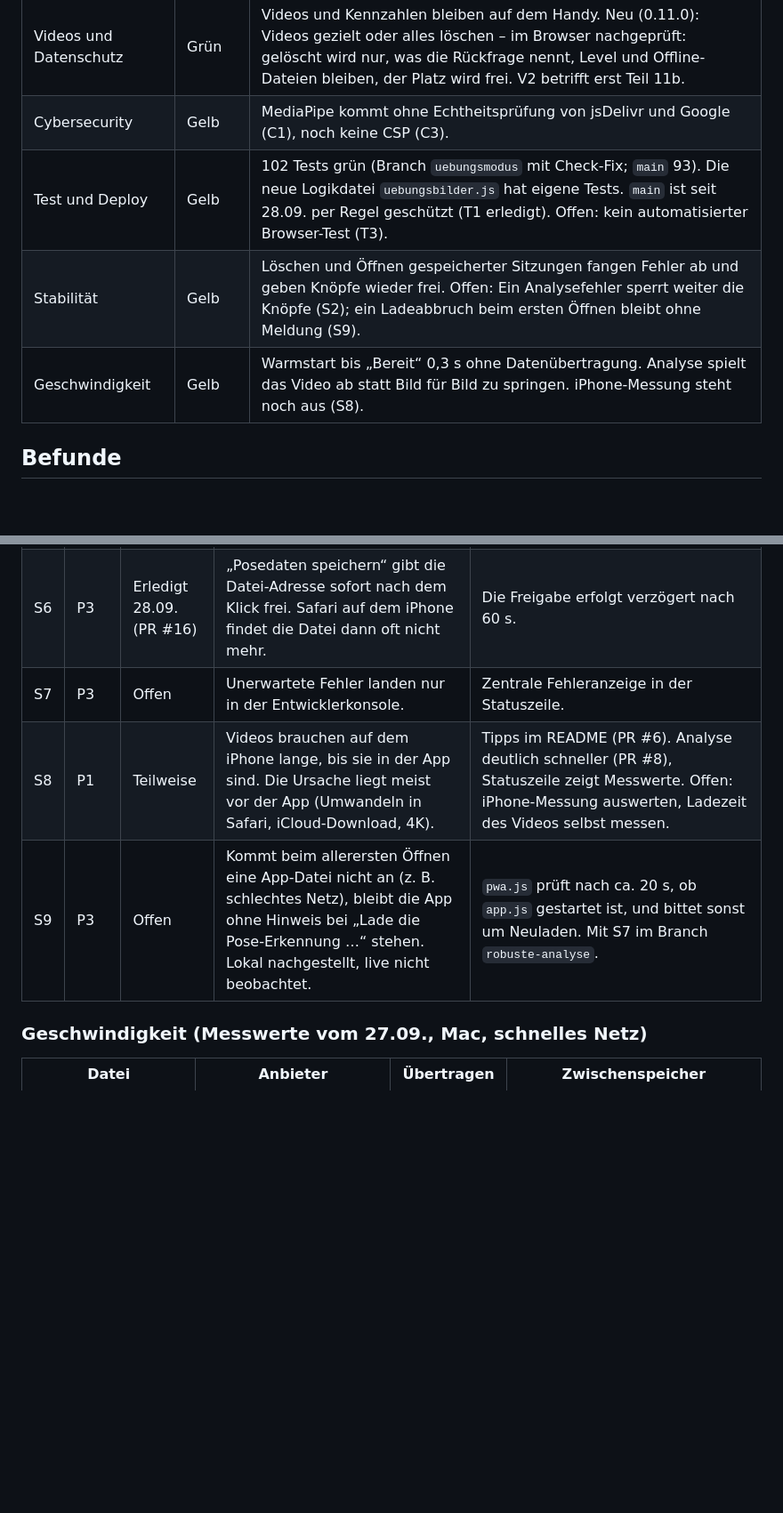
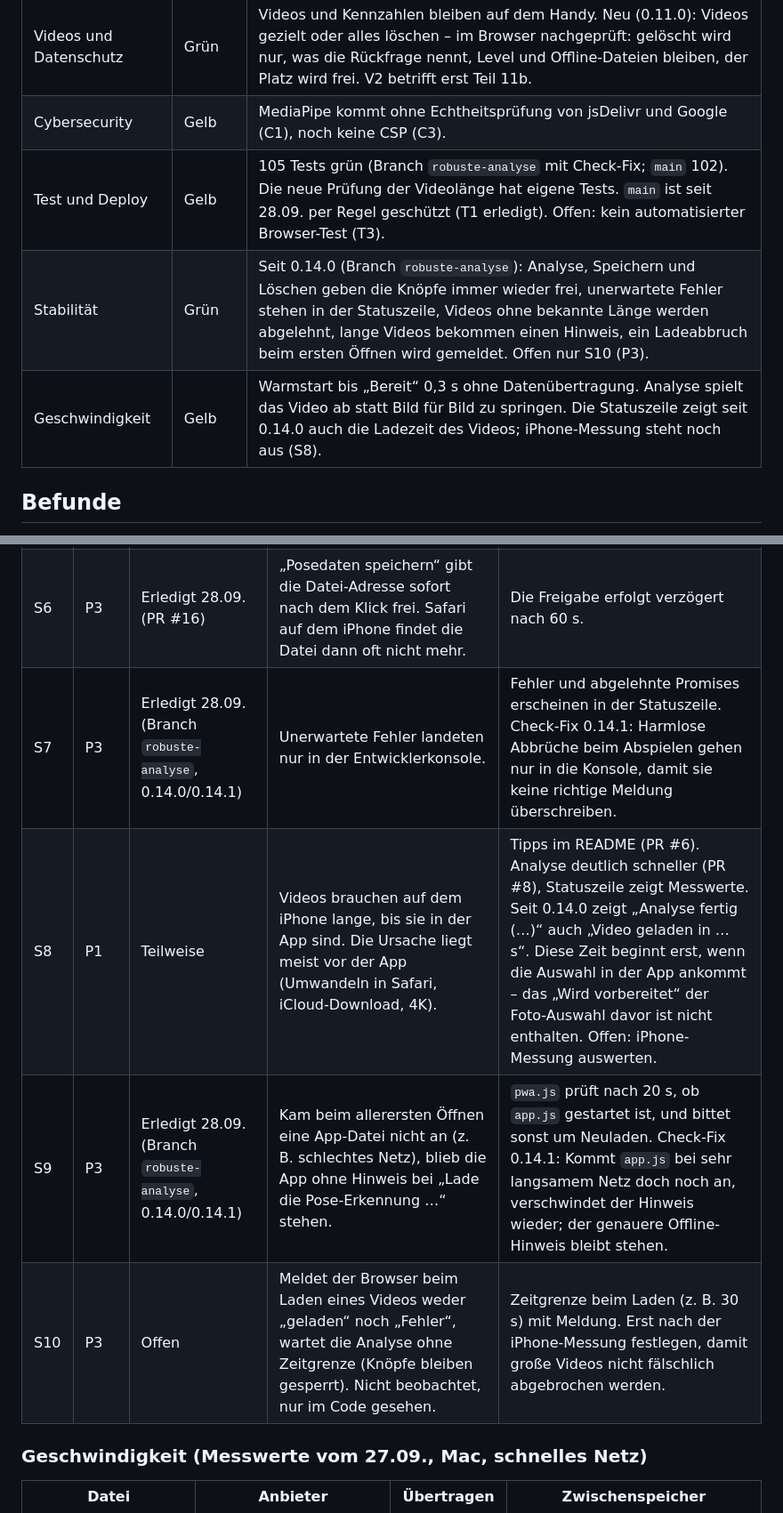
Before and after one commit to MarcelG91/golf-swing-coach, a Markdown page: docs/sicherheit/bericht.md, 2 parts joined by grey strips. Shown at 89% size. GitHub-like rendering; blank space fills up the shorter version.

```diff
--- a/docs/sicherheit/bericht.md
+++ b/docs/sicherheit/bericht.md
@@ -17,9 +18,9 @@ das GitHub-Konto ist abgesichert und die E-Mail-Adresse privat (Etappe S0 erledi
 |---|---|---|
 | Videos und Datenschutz | Grün | Videos und Kennzahlen bleiben auf dem Handy. Neu (0.11.0): Videos gezielt oder alles löschen – im Browser nachgeprüft: gelöscht wird nur, was die Rückfrage nennt, Level und Offline-Dateien bleiben, der Platz wird frei. V2 betrifft erst Teil 11b. |
 | Cybersecurity | Gelb | MediaPipe kommt ohne Echtheitsprüfung von jsDelivr und Google (C1), noch keine CSP (C3). |
-| Test und Deploy | Gelb | 102 Tests grün (Branch `uebungsmodus` mit Check-Fix; `main` 93). Die neue Logikdatei `uebungsbilder.js` hat eigene Tests. `main` ist seit 28.09. per Regel geschützt (T1 erledigt). Offen: kein automatisierter Browser-Test (T3). |
-| Stabilität | Gelb | Löschen und Öffnen gespeicherter Sitzungen fangen Fehler ab und geben Knöpfe wieder frei. Offen: Ein Analysefehler sperrt weiter die Knöpfe (S2); ein Ladeabbruch beim ersten Öffnen bleibt ohne Meldung (S9). |
-| Geschwindigkeit | Gelb | Warmstart bis „Bereit“ 0,3 s ohne Datenübertragung. Analyse spielt das Video ab statt Bild für Bild zu springen. iPhone-Messung steht noch aus (S8). |
+| Test und Deploy | Gelb | 105 Tests grün (Branch `robuste-analyse` mit Check-Fix; `main` 102). Die neue Prüfung der Videolänge hat eigene Tests. `main` ist seit 28.09. per Regel geschützt (T1 erledigt). Offen: kein automatisierter Browser-Test (T3). |
+| Stabilität | Grün | Seit 0.14.0 (Branch `robuste-analyse`): Analyse, Speichern und Löschen geben die Knöpfe immer wieder frei, unerwartete Fehler stehen in der Statuszeile, Videos ohne bekannte Länge werden abgelehnt, lange Videos bekommen einen Hinweis, ein Ladeabbruch beim ersten Öffnen wird gemeldet. Offen nur S10 (P3). |
+| Geschwindigkeit | Gelb | Warmstart bis „Bereit“ 0,3 s ohne Datenübertragung. Analyse spielt das Video ab statt Bild für Bild zu springen. Die Statuszeile zeigt seit 0.14.0 auch die Ladezeit des Videos; iPhone-Messung steht noch aus (S8). |
 
 ## Befunde
 
@@ -76,9 +77,10 @@ Status: **Offen**, **Teilweise**, **Erledigt** (mit Datum/PR), **Akzeptiert** (b
 | S4 | P2 | Erledigt 27.09. | Zeichenfläche war so groß wie das Video (bei 4K rund 33 MB). | Auf höchstens 1280 px begrenzt. |
 | S5 | P2 | Erledigt 28.09. (PR #16) | Beim Laden eines Videos entsteht eine Browser-Adresse (`URL.createObjectURL`), die nie freigegeben wird. Mit mehreren Videos pro Analyse wächst der Speicher. | Die alte Adresse wird beim Laden des nächsten Videos freigegeben. Seit 0.11.0 auch, wenn ein gelöschtes Video aus dem Player genommen wird. |
 | S6 | P3 | Erledigt 28.09. (PR #16) | „Posedaten speichern“ gibt die Datei-Adresse sofort nach dem Klick frei. Safari auf dem iPhone findet die Datei dann oft nicht mehr. | Die Freigabe erfolgt verzögert nach 60 s. |
-| S7 | P3 | Offen | Unerwartete Fehler landen nur in der Entwicklerkonsole. | Zentrale Fehleranzeige in der Statuszeile. |
-| S8 | P1 | Teilweise | Videos brauchen auf dem iPhone lange, bis sie in der App sind. Die Ursache liegt meist vor der App (Umwandeln in Safari, iCloud-Download, 4K). | Tipps im README (PR #6). Analyse deutlich schneller (PR #8), Statuszeile zeigt Messwerte. Offen: iPhone-Messung auswerten, Ladezeit des Videos selbst messen. |
-| S9 | P3 | Offen | Kommt beim allerersten Öffnen eine App-Datei nicht an (z. B. schlechtes Netz), bleibt die App ohne Hinweis bei „Lade die Pose-Erkennung …“ stehen. Lokal nachgestellt, live nicht beobachtet. | `pwa.js` prüft nach ca. 20 s, ob `app.js` gestartet ist, und bittet sonst um Neuladen. Mit S7 im Branch `robuste-analyse`. |
+| S7 | P3 | Erledigt 28.09. (Branch `robuste-analyse`, 0.14.0/0.14.1) | Unerwartete Fehler landeten nur in der Entwicklerkonsole. | Fehler und abgelehnte Promises erscheinen in der Statuszeile. Check-Fix 0.14.1: Harmlose Abbrüche beim Abspielen gehen nur in die Konsole, damit sie keine richtige Meldung überschreiben. |
+| S8 | P1 | Teilweise | Videos brauchen auf dem iPhone lange, bis sie in der App sind. Die Ursache liegt meist vor der App (Umwandeln in Safari, iCloud-Download, 4K). | Tipps im README (PR #6). Analyse deutlich schneller (PR #8), Statuszeile zeigt Messwerte. Seit 0.14.0 zeigt „Analyse fertig (…)“ auch „Video geladen in … s“. Diese Zeit beginnt erst, wenn die Auswahl in der App ankommt – das „Wird vorbereitet“ der Foto-Auswahl davor ist nicht enthalten. Offen: iPhone-Messung auswerten. |
+| S9 | P3 | Erledigt 28.09. (Branch `robuste-analyse`, 0.14.0/0.14.1) | Kam beim allerersten Öffnen eine App-Datei nicht an (z. B. schlechtes Netz), blieb die App ohne Hinweis bei „Lade die Pose-Erkennung …“ stehen. | `pwa.js` prüft nach 20 s, ob `app.js` gestartet ist, und bittet sonst um Neuladen. Check-Fix 0.14.1: Kommt `app.js` bei sehr langsamem Netz doch noch an, verschwindet der Hinweis wieder; der genauere Offline-Hinweis bleibt stehen. |
+| S10 | P3 | Offen | Meldet der Browser beim Laden eines Videos weder „geladen“ noch „Fehler“, wartet die Analyse ohne Zeitgrenze (Knöpfe bleiben gesperrt). Nicht beobachtet, nur im Code gesehen. | Zeitgrenze beim Laden (z. B. 30 s) mit Meldung. Erst nach der iPhone-Messung festlegen, damit große Videos nicht fälschlich abgebrochen werden. |
 
 ### Geschwindigkeit (Messwerte vom 27.09., Mac, schnelles Netz)
 
```
Also changed, not shown: other parts of docs/sicherheit/bericht.md (+6 -5 lines), docs/sicherheit/pruefprotokoll.md (+9 -0 lines).
